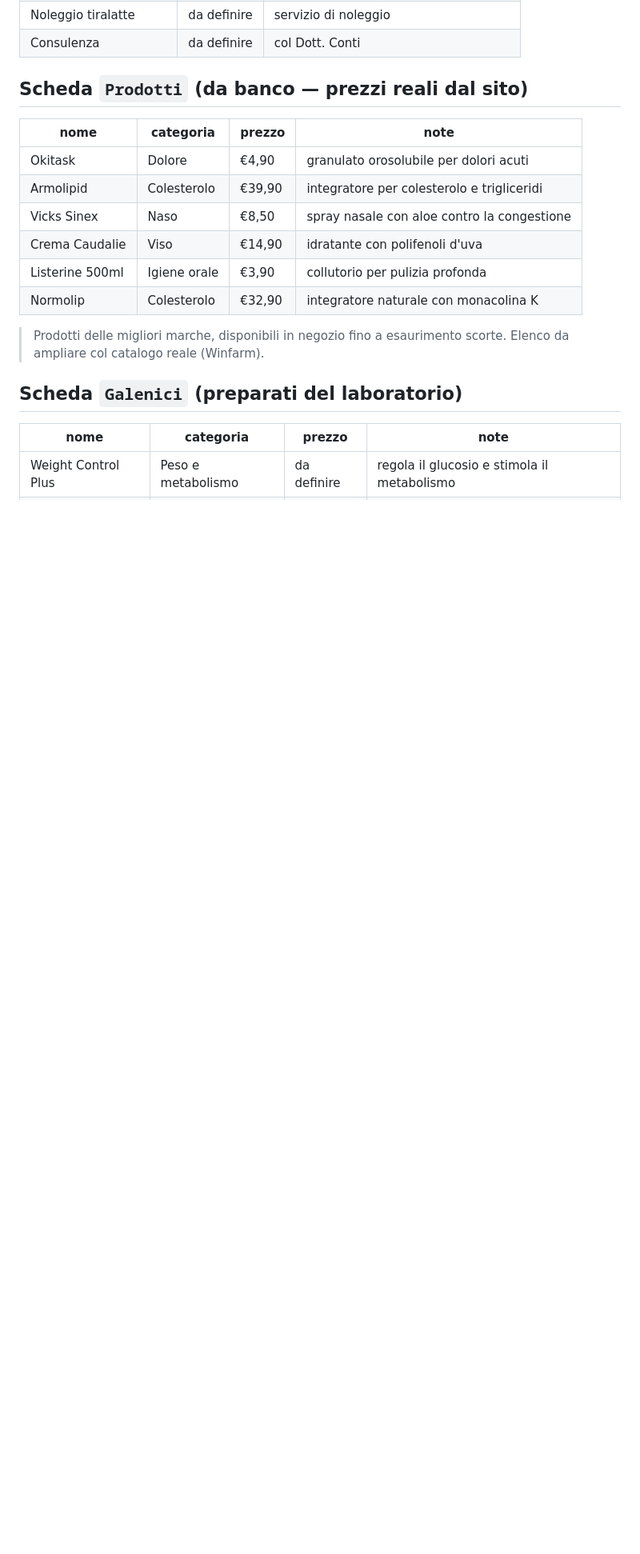
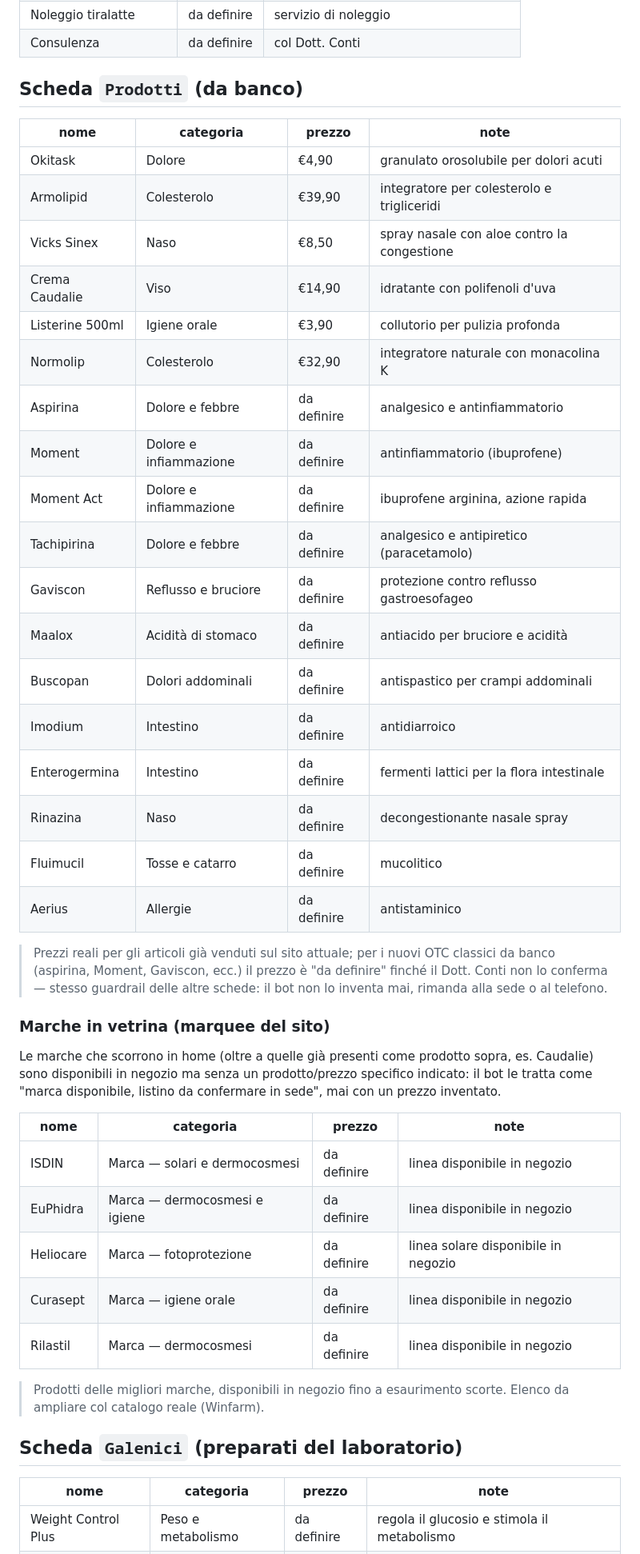
Before and after one commit to jacklamone/arilufarma, a Markdown page: chatbot/listino.md, the part around the change. Shown at 80% size. Drawn GitHub-style; blank space fills up the shorter version.

Commit message:
Amplia il listino prodotti da banco con OTC classici e marche in vetrina
Aggiunti i tipici prodotti da banco di parafarmacia (aspirina, Moment,
Moment Act, Gaviscon, Maalox, ecc.) e le marche che scorrono nel
marquee del sito (ISDIN, EuPhidra, Heliocare, Curasept, Rilastil) non
ancora presenti come prodotto. Prezzo "da definire" dove non è reale,
stesso guardrail anti-invenzione delle altre schede.

```diff
--- a/chatbot/listino.md
+++ b/chatbot/listino.md
@@ -34,7 +34,7 @@ con lo strumento *Consulta_listino*.
 | Noleggio tiralatte | da definire | servizio di noleggio |
 | Consulenza | da definire | col Dott. Conti |
 
-## Scheda `Prodotti` (da banco — prezzi reali dal sito)
+## Scheda `Prodotti` (da banco)
 
 | nome | categoria | prezzo | note |
 |------|-----------|--------|------|
@@ -44,6 +44,38 @@ con lo strumento *Consulta_listino*.
 | Crema Caudalie | Viso | €14,90 | idratante con polifenoli d'uva |
 | Listerine 500ml | Igiene orale | €3,90 | collutorio per pulizia profonda |
 | Normolip | Colesterolo | €32,90 | integratore naturale con monacolina K |
+| Aspirina | Dolore e febbre | da definire | analgesico e antinfiammatorio |
+| Moment | Dolore e infiammazione | da definire | antinfiammatorio (ibuprofene) |
+| Moment Act | Dolore e infiammazione | da definire | ibuprofene arginina, azione rapida |
+| Tachipirina | Dolore e febbre | da definire | analgesico e antipiretico (paracetamolo) |
+| Gaviscon | Reflusso e bruciore | da definire | protezione contro reflusso gastroesofageo |
+| Maalox | Acidità di stomaco | da definire | antiacido per bruciore e acidità |
+| Buscopan | Dolori addominali | da definire | antispastico per crampi addominali |
+| Imodium | Intestino | da definire | antidiarroico |
+| Enterogermina | Intestino | da definire | fermenti lattici per la flora intestinale |
+| Rinazina | Naso | da definire | decongestionante nasale spray |
+| Fluimucil | Tosse e catarro | da definire | mucolitico |
+| Aerius | Allergie | da definire | antistaminico |
+
+> Prezzi reali per gli articoli già venduti sul sito attuale; per i nuovi OTC
+> classici da banco (aspirina, Moment, Gaviscon, ecc.) il prezzo è "da
+> definire" finché il Dott. Conti non lo conferma — stesso guardrail delle
+> altre schede: il bot non lo inventa mai, rimanda alla sede o al telefono.
+
+### Marche in vetrina (marquee del sito)
+
+Le marche che scorrono in home (oltre a quelle già presenti come prodotto
+sopra, es. Caudalie) sono disponibili in negozio ma senza un prodotto/prezzo
+specifico indicato: il bot le tratta come "marca disponibile, listino da
+confermare in sede", mai con un prezzo inventato.
+
+| nome | categoria | prezzo | note |
+|------|-----------|--------|------|
+| ISDIN | Marca — solari e dermocosmesi | da definire | linea disponibile in negozio |
+| EuPhidra | Marca — dermocosmesi e igiene | da definire | linea disponibile in negozio |
+| Heliocare | Marca — fotoprotezione | da definire | linea solare disponibile in negozio |
+| Curasept | Marca — igiene orale | da definire | linea disponibile in negozio |
+| Rilastil | Marca — dermocosmesi | da definire | linea disponibile in negozio |
 
 > Prodotti delle migliori marche, disponibili in negozio fino a esaurimento
 > scorte. Elenco da ampliare col catalogo reale (Winfarm).
```
